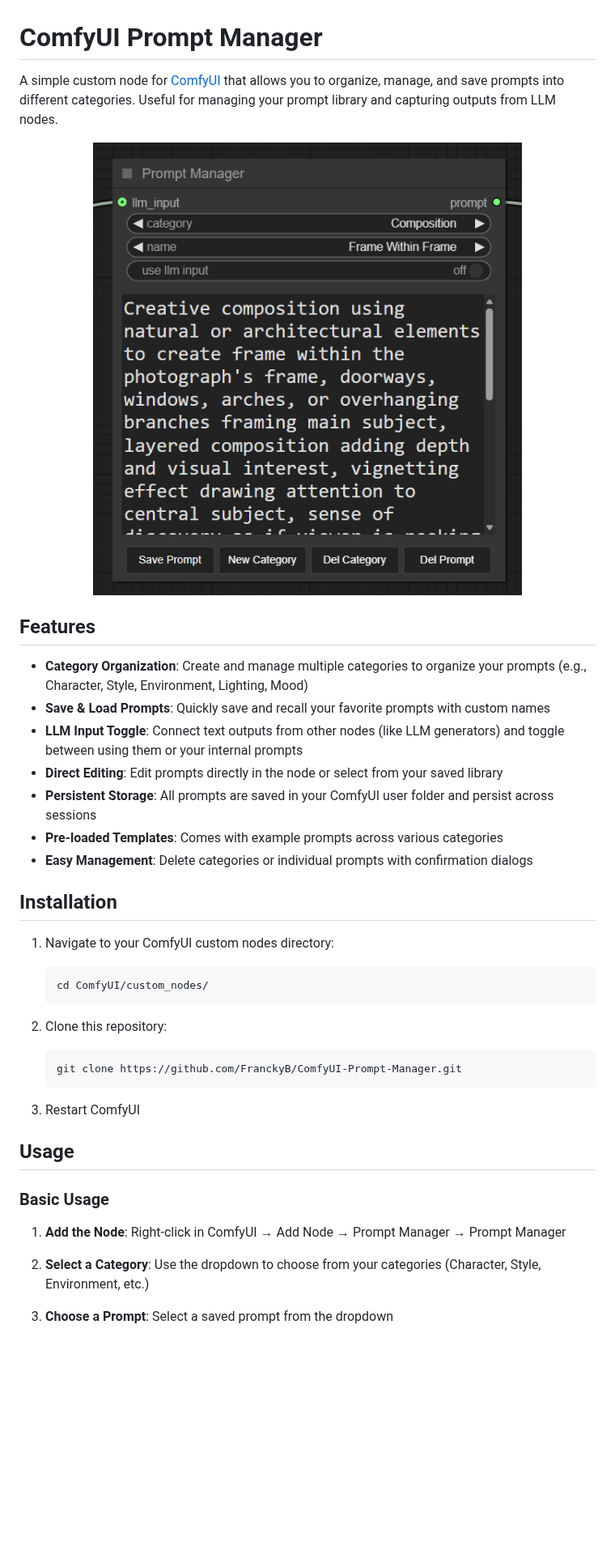
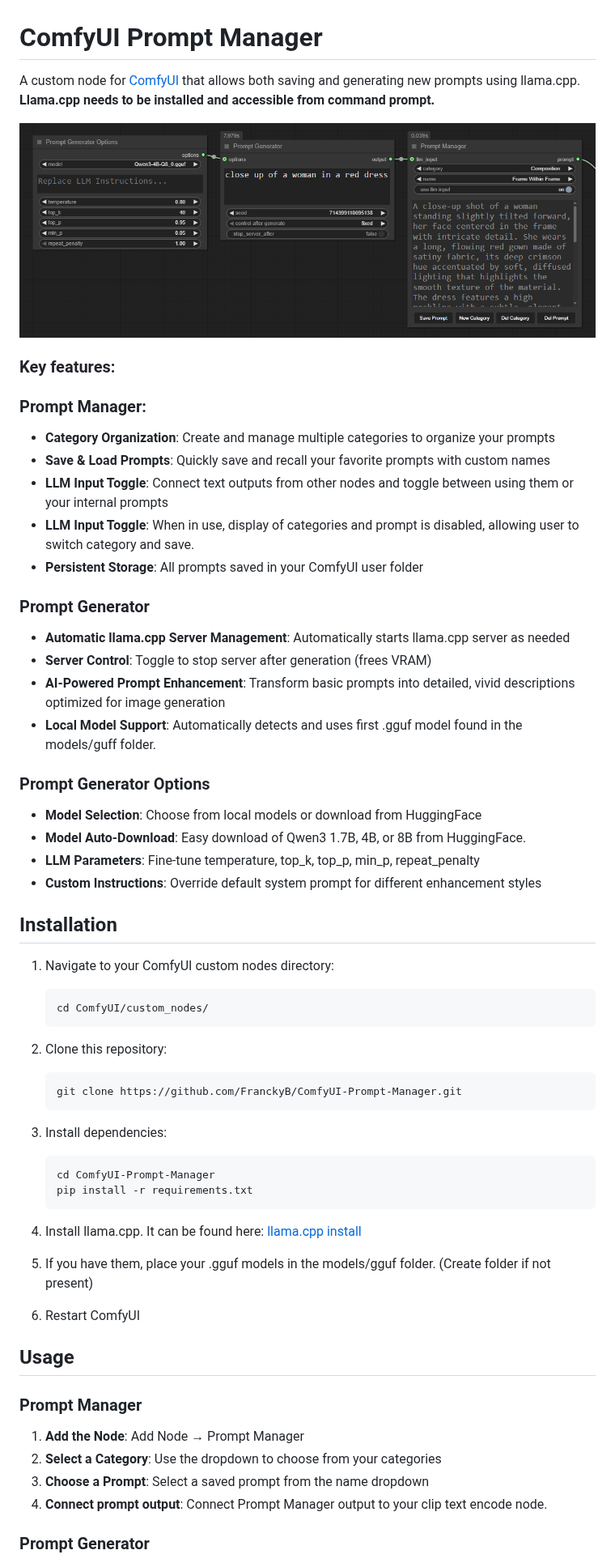
Before and after one commit to FranckyB/ComfyUI-Prompt-Manager, a Markdown page: README.md, the part around one of its changes. Shown at 81% size. Drawn GitHub-style; pictures changed too: docs/prompt_manager.png; blank space fills up the shorter version.

Commit message:
Version 1.5.0 - Introduced Prompt Generator and Options nodes with llama.cpp integration, enhanced prompt management features, and improved model handling.

````diff
--- a/README.md
+++ b/README.md
@@ -1,20 +1,31 @@
 # ComfyUI Prompt Manager
 
-A simple custom node for [ComfyUI](https://github.com/comfyanonymous/ComfyUI) that allows you to organize, manage, and save prompts into different categories. Useful for managing your prompt library and capturing outputs from LLM nodes.
+A custom node for [ComfyUI](https://github.com/comfyanonymous/ComfyUI) that allows both saving and generating new prompts using llama.cpp.
+**Llama.cpp needs to be installed and accessible from command prompt.**
 
 <div align="center">
   <img src="docs/prompt_manager.png" alt="Prompt Manager">
 </div>
 
-## Features
+### Key features:
+### Prompt Manager:
+- **Category Organization**: Create and manage multiple categories to organize your prompts
+- **Save & Load Prompts**: Quickly save and recall your favorite prompts with custom names
+- **LLM Input Toggle**: Connect text outputs from other nodes and toggle between using them or your internal prompts
+- **LLM Input Toggle**: When in use, display of categories and prompt is disabled, allowing user to switch category and save.
+- **Persistent Storage**: All prompts saved in your ComfyUI user folder
 
-- **Category Organization**: Create and manage multiple categories to organize your prompts (e.g., Character, Style, Environment, Lighting, Mood)
-- **Save & Load Prompts**: Quickly save and recall your favorite prompts with custom names
-- **LLM Input Toggle**: Connect text outputs from other nodes (like LLM generators) and toggle between using them or your internal prompts
-- **Direct Editing**: Edit prompts directly in the node or select from your saved library
-- **Persistent Storage**: All prompts are saved in your ComfyUI user folder and persist across sessions
-- **Pre-loaded Templates**: Comes with example prompts across various categories
-- **Easy Management**: Delete categories or individual prompts with confirmation dialogs
+### Prompt Generator
+- **Automatic llama.cpp Server Management**: Automatically starts llama.cpp server as needed
+- **Server Control**: Toggle to stop server after generation (frees VRAM)
+- **AI-Powered Prompt Enhancement**: Transform basic prompts into detailed, vivid descriptions optimized for image generation
+- **Local Model Support**: Automatically detects and uses first .gguf model found in the models/guff folder.
+
+### Prompt Generator Options
+- **Model Selection**: Choose from local models or download from HuggingFace
+- **Model Auto-Download**: Easy download of Qwen3 1.7B, 4B, or 8B from HuggingFace.
+- **LLM Parameters**: Fine-tune temperature, top_k, top_p, min_p, repeat_penalty
+- **Custom Instructions**: Override default system prompt for different enhancement styles
 
 ## Installation
 
@@ -28,15 +39,28 @@ A simple custom node for [ComfyUI](https://github.com/comfyanonymous/ComfyUI) th
    git clone https://github.com/FranckyB/ComfyUI-Prompt-Manager.git
    ```
 
-3. Restart ComfyUI
+3. Install dependencies:
+   ```bash
+   cd ComfyUI-Prompt-Manager
+   pip install -r requirements.txt
+   ```
+
+4. Install llama.cpp. It can be found here: [llama.cpp install](https://github.com/ggml-org/llama.cpp/blob/master/docs/install.md)
+
+5. If you have them, place your .gguf models in the models/gguf folder. (Create folder if not present)
+
+
+6. Restart ComfyUI
 
 ## Usage
 
-### Basic Usage
+### Prompt Manager
 
-1. **Add the Node**: Right-click in ComfyUI → Add Node → Prompt Manager → Prompt Manager
+1. **Add the Node**: Add Node → Prompt Manager
+2. **Select a Category**: Use the dropdown to choose from your categories
+3. **Choose a Prompt**: Select a saved prompt from the name dropdown
+4. **Connect prompt output**: Connect Prompt Manager output to your clip text encode node.
 
-2. **Select a Category**: Use the dropdown to choose from your categories (Character, Style, Environment, etc.)
 
-3. **Choose a Prompt**: Select a saved prompt from the dropdown
+### Prompt Generator
 
````
Also changed, not shown: other parts of README.md (+52 -90 lines), 8 other files.
